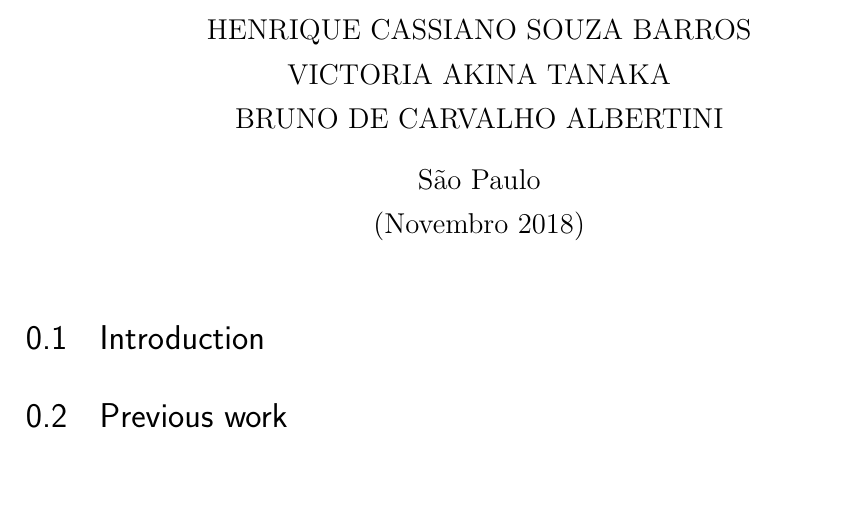
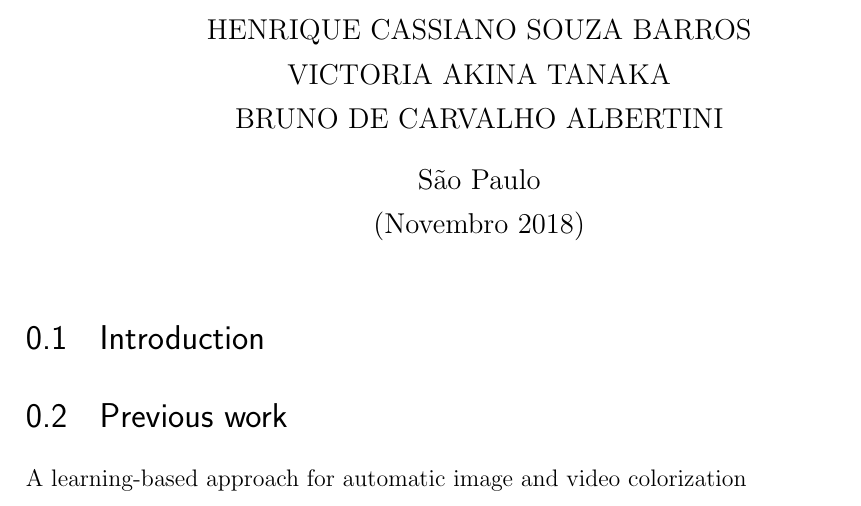
Before and after one commit to ColorMotion/Monograph, a LaTeX thesis (main.tex): part of page 5 of 5, cut so that both start at the same text. Compiled offline with pdfLaTeX; a LaTeX package or settings file that is missing is left out.

```diff
--- a/main.tex
+++ b/main.tex
@@ -22,5 +22,6 @@
 \section{Introduction}
 
 \section{Previous work}
+A learning-based approach for automatic image and video colorization
 
 \end{document}
```
Also changed, not shown: .latexmkrc, README.md (added).
